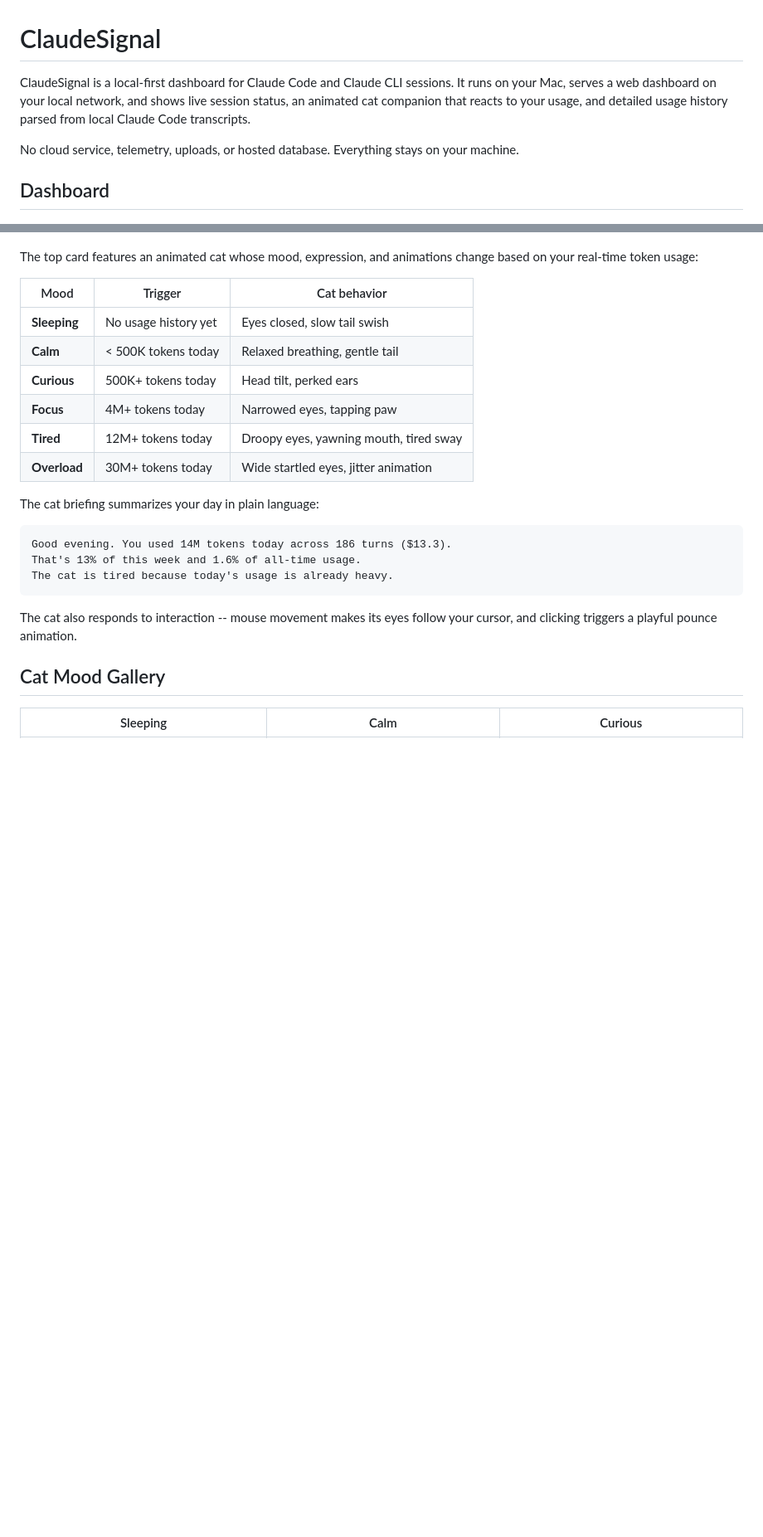
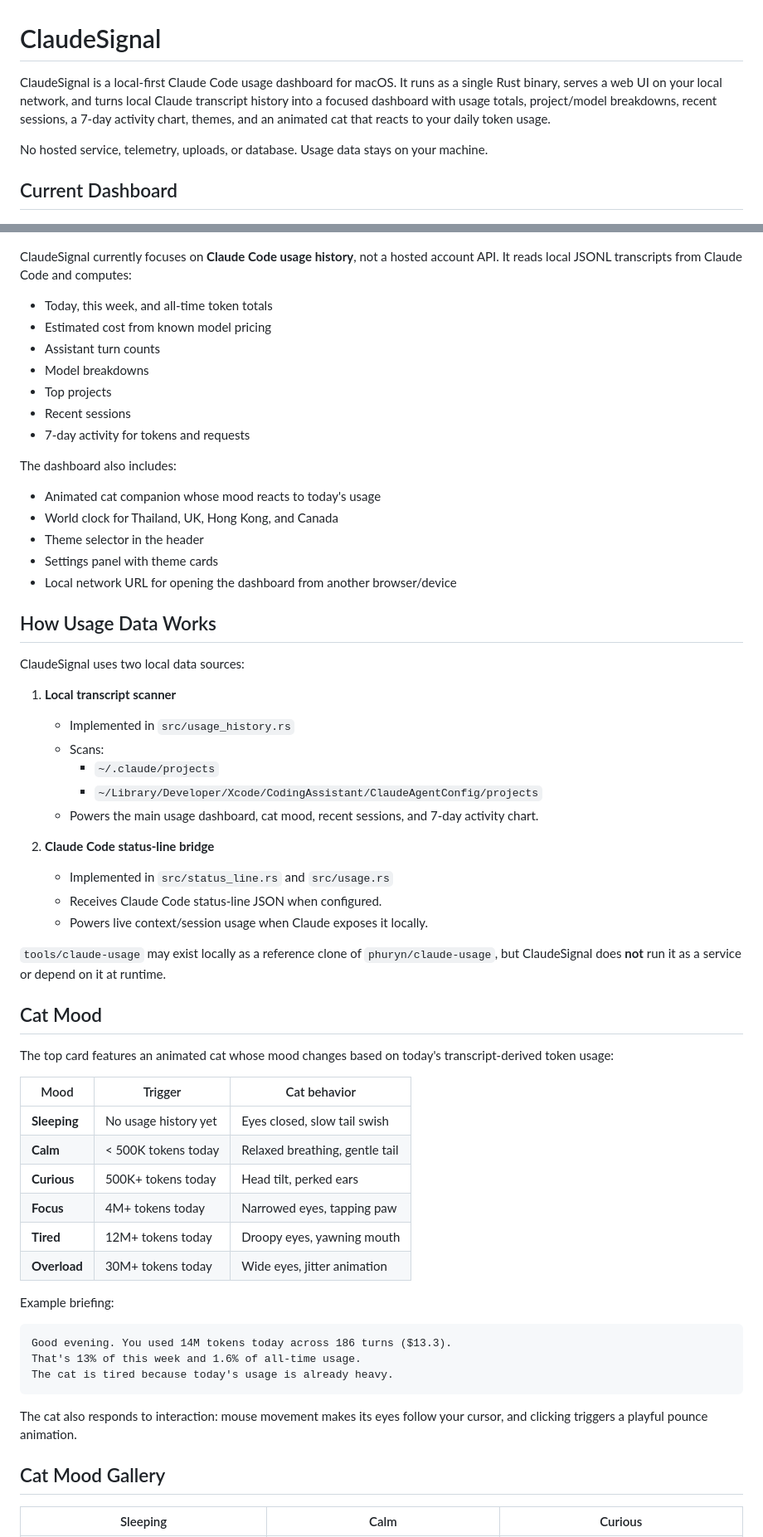
Before and after one commit to nyinyiz/ClaudeSignal, a Markdown page: README.md, 2 parts joined by grey strips. Shown at 83% size. GitHub-like rendering; blank space fills up the shorter version.

````diff
--- a/README.md
+++ b/README.md
@@ -1,25 +1,63 @@
 # ClaudeSignal
 
-ClaudeSignal is a local-first dashboard for Claude Code and Claude CLI sessions. It runs on your Mac, serves a web dashboard on your local network, and shows live session status, an animated cat companion that reacts to your usage, and detailed usage history parsed from local Claude Code transcripts.
+ClaudeSignal is a local-first Claude Code usage dashboard for macOS. It runs as a single Rust binary, serves a web UI on your local network, and turns local Claude transcript history into a focused dashboard with usage totals, project/model breakdowns, recent sessions, a 7-day activity chart, themes, and an animated cat that reacts to your daily token usage.
 
-No cloud service, telemetry, uploads, or hosted database. Everything stays on your machine.
+No hosted service, telemetry, uploads, or database. Usage data stays on your machine.
 
-## Dashboard
+## Current Dashboard
 
 ![ClaudeSignal dashboard](docs/screenshots/dashboard.jpg)
 
-The top card features an animated cat whose mood, expression, and animations change based on your real-time token usage:
+ClaudeSignal currently focuses on **Claude Code usage history**, not a hosted account API. It reads local JSONL transcripts from Claude Code and computes:
+
+- Today, this week, and all-time token totals
+- Estimated cost from known model pricing
+- Assistant turn counts
+- Model breakdowns
+- Top projects
+- Recent sessions
+- 7-day activity for tokens and requests
+
+The dashboard also includes:
+
+- Animated cat companion whose mood reacts to today's usage
+- World clock for Thailand, UK, Hong Kong, and Canada
+- Theme selector in the header
+- Settings panel with theme cards
+- Local network URL for opening the dashboard from another browser/device
+
+## How Usage Data Works
+
+ClaudeSignal uses two local data sources:
+
+1. **Local transcript scanner**
+   - Implemented in `src/usage_history.rs`
+   - Scans:
+     - `~/.claude/projects`
+     - `~/Library/Developer/Xcode/CodingAssistant/ClaudeAgentConfig/projects`
+   - Powers the main usage dashboard, cat mood, recent sessions, and 7-day activity chart.
+
+2. **Claude Code status-line bridge**
+   - Implemented in `src/status_line.rs` and `src/usage.rs`
+   - Receives Claude Code status-line JSON when configured.
+   - Powers live context/session usage when Claude exposes it locally.
+
+`tools/claude-usage` may exist locally as a reference clone of `phuryn/claude-usage`, but ClaudeSignal does **not** run it as a service or depend on it at runtime.
+
+## Cat Mood
+
+The top card features an animated cat whose mood changes based on today's transcript-derived token usage:
 
 | Mood | Trigger | Cat behavior |
-|------|---------|-------------|
+|------|---------|--------------|
 | **Sleeping** | No usage history yet | Eyes closed, slow tail swish |
 | **Calm** | < 500K tokens today | Relaxed breathing, gentle tail |
 | **Curious** | 500K+ tokens today | Head tilt, perked ears |
 | **Focus** | 4M+ tokens today | Narrowed eyes, tapping paw |
-| **Tired** | 12M+ tokens today | Droopy eyes, yawning mouth, tired sway |
-| **Overload** | 30M+ tokens today | Wide startled eyes, jitter animation |
+| **Tired** | 12M+ tokens today | Droopy eyes, yawning mouth |
+| **Overload** | 30M+ tokens today | Wide eyes, jitter animation |
 
-The cat briefing summarizes your day in plain language:
+Example briefing:
 
 ```text
 Good evening. You used 14M tokens today across 186 turns ($13.3).
@@ -27,7 +65,7 @@ That's 13% of this week and 1.6% of all-time usage.
 The cat is tired because today's usage is already heavy.
 ```
 
-The cat also responds to interaction -- mouse movement makes its eyes follow your cursor, and clicking triggers a playful pounce animation.
+The cat also responds to interaction: mouse movement makes its eyes follow your cursor, and clicking triggers a playful pounce animation.
 
 ## Cat Mood Gallery
 
````
Also changed, not shown: other parts of README.md (+124 -77 lines).
